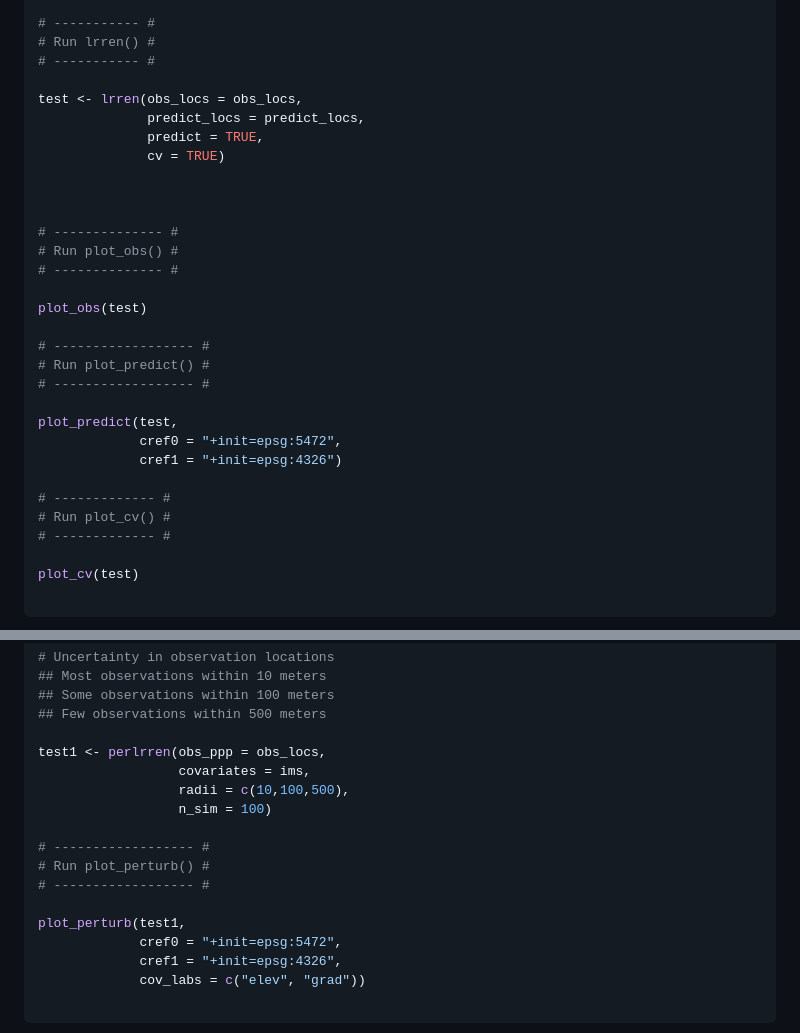
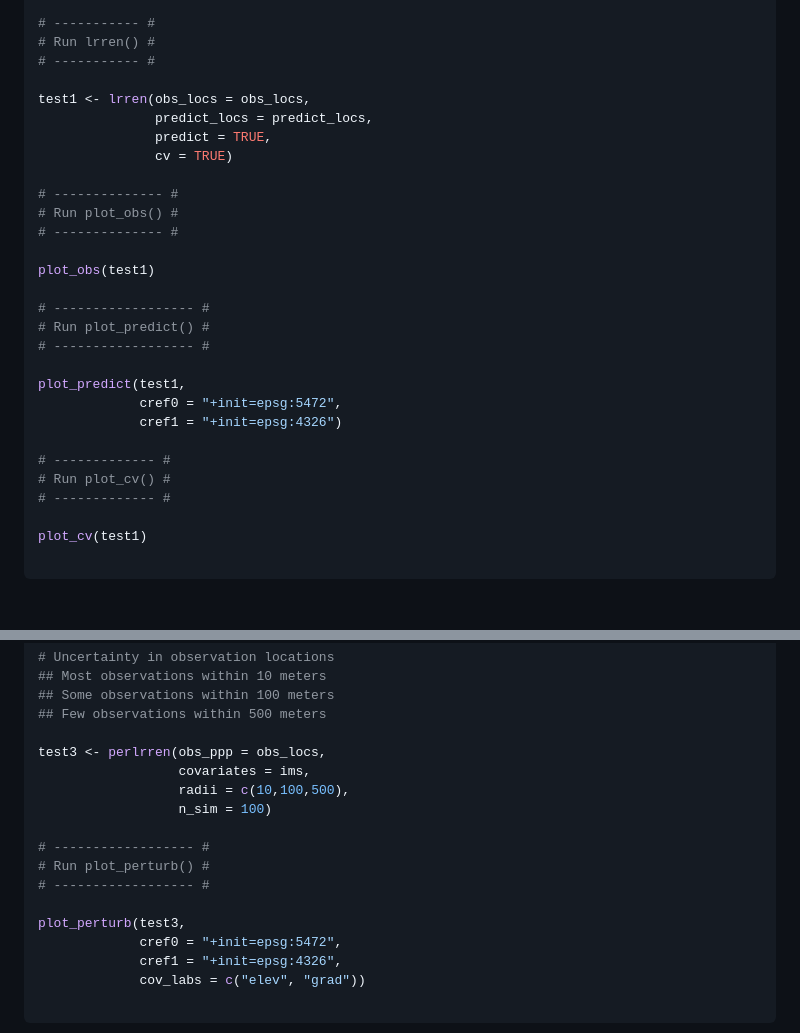
Before and after one commit to lance-waller-lab/envi, a Markdown page: README.md, 2 parts joined by grey strips. Drawn GitHub-style; blank space fills up the shorter version.

````diff
--- a/README.md
+++ b/README.md
@@ -150,24 +153,22 @@ predict_locs$layer2 <- raster::extract(grad_raster, predict_locs[, 1:2])
 # Run lrren() #
 # ----------- #
 
-test <- lrren(obs_locs = obs_locs,
-              predict_locs = predict_locs,
-              predict = TRUE,
-              cv = TRUE)
-
-
+test1 <- lrren(obs_locs = obs_locs,
+               predict_locs = predict_locs,
+               predict = TRUE,
+               cv = TRUE)
 
 # -------------- #
 # Run plot_obs() #
 # -------------- #
 
-plot_obs(test)
+plot_obs(test1)
 
 # ------------------ #
 # Run plot_predict() #
 # ------------------ #
 
-plot_predict(test,
+plot_predict(test1,
              cref0 = "+init=epsg:5472",
              cref1 = "+init=epsg:4326")
 
@@ -175,7 +176,7 @@ plot_predict(test,
 # Run plot_cv() #
 # ------------- #
 
-plot_cv(test)
+plot_cv(test1)
 
 ```
 ![](man/figures/plot_obs1.png)
@@ -242,7 +268,7 @@ spatstat.geom::marks(obs_locs) <- spatstat.geom::marks(obs_locs)[ , c(4, 2, 3, 1
 ## Some observations within 100 meters
 ## Few observations within 500 meters
 
-test1 <- perlrren(obs_ppp = obs_locs,
+test3 <- perlrren(obs_ppp = obs_locs,
                   covariates = ims,
                   radii = c(10,100,500),
                   n_sim = 100)
@@ -251,7 +277,7 @@ test1 <- perlrren(obs_ppp = obs_locs,
 # Run plot_perturb() #
 # ------------------ #
 
-plot_perturb(test1,
+plot_perturb(test3,
              cref0 = "+init=epsg:5472",
              cref1 = "+init=epsg:4326",
              cov_labs = c("elev", "grad"))
````
Also changed, not shown: other parts of README.md (+28 -0 lines), NEWS.md (+7 -2 lines), man/figures/plot_obs4.png (added), man/figures/plot_predict3.png (added), 16 other files.
